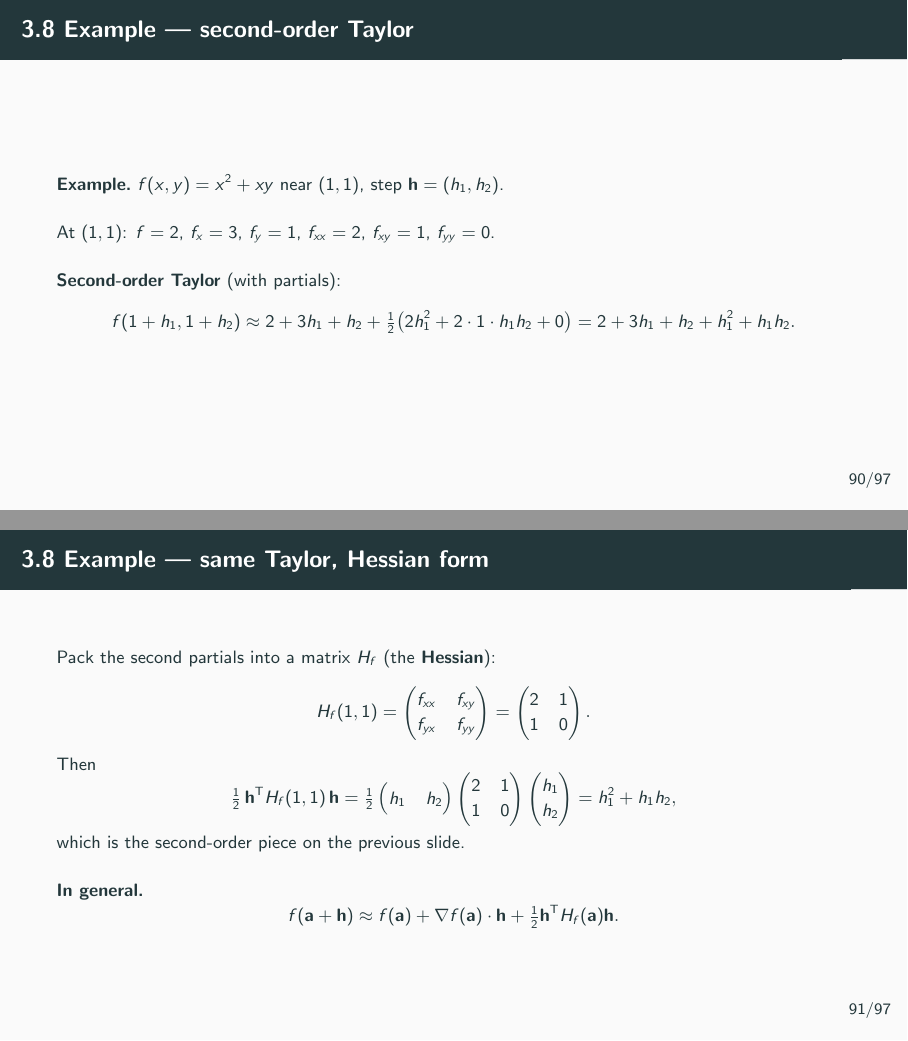
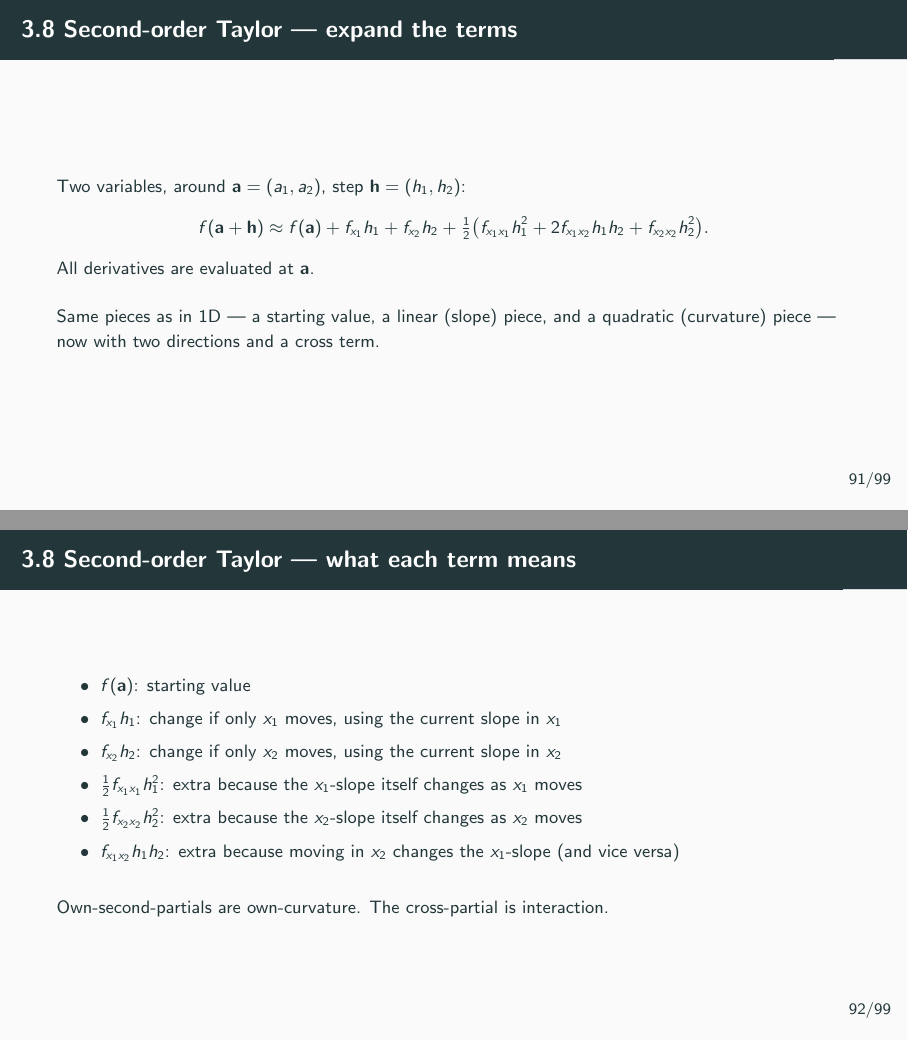
Before and after one commit to cliohsu1997/math_camp_2026, LaTeX slides (slides/day 3/day03_linear_algebra_and_analysis.tex): pages 90 and 91 of 132 before the commit and pages 91 and 92 of 134 after it, joined at a grey line. The pictures show the PDF file slides/day 3/day03_linear_algebra_and_analysis.pdf that the author committed with the source.

Commit message:
Replace the numerical Hessian example with a term-by-term Taylor recap.
Co-authored-by: Cursor <cursoragent@cursor.com>

```diff
--- a/slides/day 3/day03_linear_algebra_and_analysis.tex
+++ b/slides/day 3/day03_linear_algebra_and_analysis.tex
@@ -1965,20 +1965,3 @@
   An average of squares cannot be negative, so $\Sigma$ is PSD.
 \end{frame}
 
-\begin{frame}{3.8 Example --- second-order Taylor}
-  \footnotesize
-  \textbf{Example.}\ $f(x,y)=x^2+xy$ near $(1,1)$, step $\mathbf{h}=(h_1,h_2)$.
-
-  \medskip
-  At $(1,1)$: $f=2$, $f_x=3$, $f_y=1$, $f_{xx}=2$, $f_{xy}=1$, $f_{yy}=0$.
-
-  \medskip
-  \textbf{Second-order Taylor} (with partials):
-  \[
-    f(1+h_1,1+h_2)
-    \approx 2 + 3h_1 + h_2 + \tfrac12\bigl(2h_1^2 + 2\cdot 1\cdot h_1 h_2 + 0\bigr)
-    = 2 + 3h_1 + h_2 + h_1^2 + h_1 h_2.
-  \]
-\end{frame}
-
-\begin{frame}{3.8 Example --- same Taylor, Hessian form}
@@ -1985,21 +1972,65 @@
+    f(a+h)\approx f(a)+f'(a)\,h+\tfrac12 f''(a)\,h^2.
+  \]
+
+  \medskip
+  \textbf{What each term is.}\
+  \begin{itemize}
+    \item $f(a)$: starting value
+    \item $f'(a)\,h$: if the slope stayed constant, this is the change in $f$
+    \item $\tfrac12 f''(a)\,h^2$: correction because the slope itself changes (curvature)
+  \end{itemize}
+
+  \medskip
+  If $f''(a)<0$, the correction bends \textbf{down} (local peak). If $f''(a)>0$, it bends \textbf{up}.
+\end{frame}
+
+\begin{frame}{3.8 Second-order Taylor --- expand the terms}
+  \footnotesize
+  Two variables, around $\mathbf{a}=(a_1,a_2)$, step $\mathbf{h}=(h_1,h_2)$:
+  \[
+    f(\mathbf{a}+\mathbf{h})
+    \approx f(\mathbf{a})
+      + f_{x_1}h_1 + f_{x_2}h_2
+      + \tfrac12\bigl(
+        f_{x_1x_1}h_1^2 + 2f_{x_1x_2}h_1 h_2 + f_{x_2x_2}h_2^2
+      \bigr).
+  \]
+  All derivatives are evaluated at $\mathbf{a}$.
+
+  \medskip
+  Same pieces as in $1$D --- a starting value, a linear (slope) piece, and a quadratic (curvature) piece --- now with two directions and a cross term.
+\end{frame}
+
+\begin{frame}{3.8 Second-order Taylor --- what each term means}
+  \footnotesize
+  \begin{itemize}
+    \item $f(\mathbf{a})$: starting value
+    \item $f_{x_1}h_1$: change if only $x_1$ moves, using the current slope in $x_1$
+    \item $f_{x_2}h_2$: change if only $x_2$ moves, using the current slope in $x_2$
+    \item $\tfrac12 f_{x_1x_1}h_1^2$: extra because the $x_1$-slope itself changes as $x_1$ moves
+    \item $\tfrac12 f_{x_2x_2}h_2^2$: extra because the $x_2$-slope itself changes as $x_2$ moves
+    \item $f_{x_1x_2}h_1 h_2$: extra because moving in $x_2$ changes the $x_1$-slope (and vice versa)
+  \end{itemize}
+
+  \medskip
+  Own-second-partials are own-curvature. The cross-partial is interaction.
+\end{frame}
+
+\begin{frame}{3.8 Same expansion --- Hessian form}
   \footnotesize
   Pack the second partials into a matrix $H_f$ (the \textbf{Hessian}):
   \[
-    H_f(1,1)
+    H_f(\mathbf{a})
     =
-    \begin{pmatrix} f_{xx} & f_{xy} \\ f_{yx} & f_{yy} \end{pmatrix}
-    =
-    \begin{pmatrix} 2 & 1 \\ 1 & 0 \end{pmatrix}.
-  \]
-  Then
-  \[
-    \tfrac12\,\mathbf{h}^{\mathsf T}H_f(1,1)\,\mathbf{h}
-    =\tfrac12\begin{pmatrix}h_1&h_2\end{pmatrix}
-    \begin{pmatrix}2&1\\1&0\end{pmatrix}
-    \begin{pmatrix}h_1\\h_2\end{pmatrix}
-    = h_1^2 + h_1 h_2,
-  \]
-  which is the second-order piece on the previous slide.
+    \begin{pmatrix} f_{x_1x_1} & f_{x_1x_2} \\ f_{x_2x_1} & f_{x_2x_2} \end{pmatrix}.
+  \]
+  Then the quadratic piece is one number:
+  \[
+    \tfrac12\,\mathbf{h}^{\mathsf T}H_f(\mathbf{a})\,\mathbf{h}
+    =\tfrac12\bigl(
+      f_{x_1x_1}h_1^2 + 2f_{x_1x_2}h_1 h_2 + f_{x_2x_2}h_2^2
+    \bigr).
+  \]
 
   \medskip
   \textbf{In general.}
```
Also changed, not shown: slides/day 3/day03_linear_algebra_and_analysis.pdf, slides/day 3/day03_linear_algebra_and_analysis.tex (4 more changed lines).
